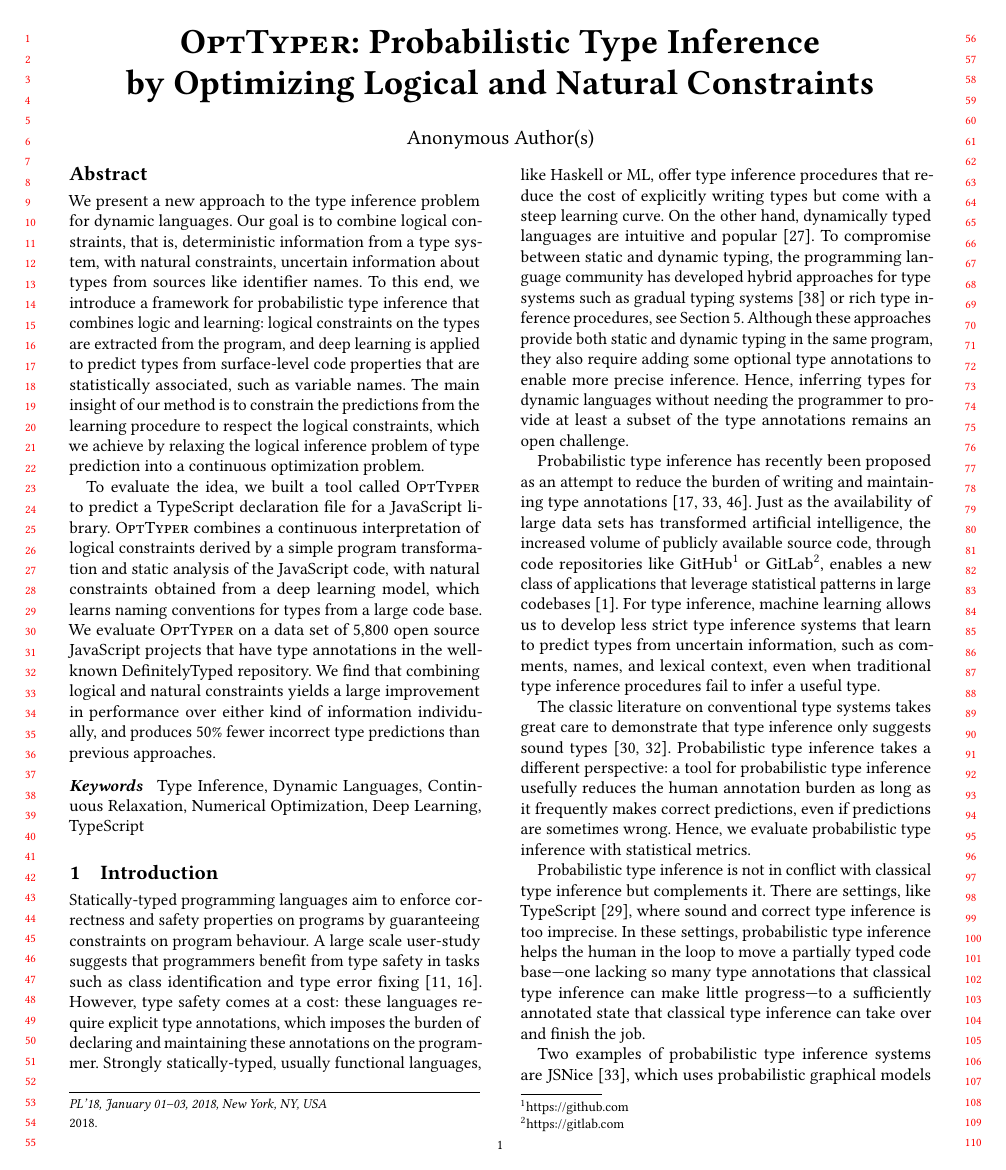
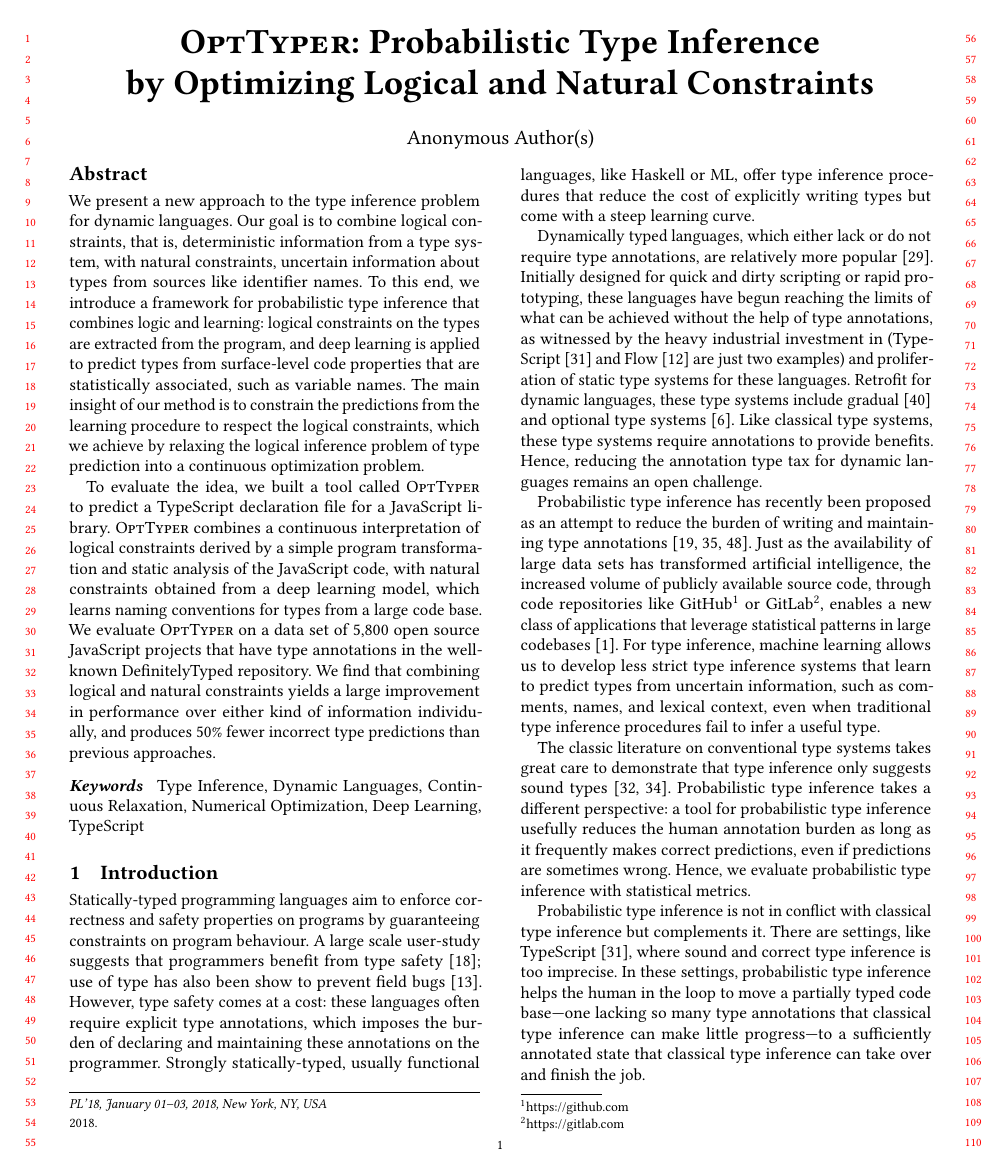
Before and after one commit to eirenevp/opttyper-paper, a LaTeX paper (main.tex): page 1 of 14. Compiled offline with pdfLaTeX.

Commit message:
Grinding on intro

```diff
--- a/main.tex
+++ b/main.tex
@@ -363,28 +363,31 @@ linewidth=\linewidth
 \maketitle
 
 \section{Introduction}
+
 Statically-typed programming languages aim to enforce correctness and safety  properties
 on programs by guaranteeing constraints on program behaviour.
 A large scale user-study
 suggests that programmers
-benefit from type safety in tasks
-such as class identification and type error fixing~\citep{hanenberg14,gao17}.
-However, type safety comes at a cost: these languages require explicit type annotations,
+benefit from type safety~\citep{hanenberg14}; use of type has also been
+show to prevent field bugs~\citep{gao17}.
+However, type safety comes at a cost: these languages often require explicit type annotations,
 which imposes the burden of declaring and maintaining these annotations on the programmer.
 Strongly statically-typed, usually functional languages, like Haskell or ML,
 offer type inference procedures that reduce
 the cost of explicitly writing types but come with
 a steep learning curve.
-On the other hand, dynamically typed languages are intuitive
-and popular~\cite{meyerovich12}.
-To compromise between static and dynamic typing,
-the programming language community has developed hybrid approaches for type systems
-such as gradual typing systems~\cite{siek06} or rich type inference procedures, see~\cref{sec:related}.
-Although these approaches provide both static and dynamic typing in the same program,
-they also require adding some optional type annotations to enable more precise inference.
-Hence, inferring types for dynamic
-languages without needing the programmer to provide at least a subset of
-the type annotations remains an open challenge.
+
+Dynamically typed languages, which either lack or do not require type
+annotations, are relatively more popular~\cite{meyerovich12}.  Initially
+designed for quick and dirty scripting or rapid prototyping, these languages
+have begun reaching the limits of what can be achieved without the help of type
+annotations, as witnessed by the heavy industrial investment in
+(TypeScript~\cite{typescript} and Flow~\cite{flow} are just two
+examples) and proliferation of static type systems for these languages.
+Retrofit for dynamic languages, these type systems include gradual~\cite{siek06}
+and optional type systems~\citep{bracha2004pluggable}.  Like classical type systems, these type systems
+require annotations to provide benefits.  Hence, reducing the annotation type tax
+for dynamic languages remains an open challenge.
 
 Probabilistic type inference
 has recently been proposed as an attempt to reduce the burden
```
Also changed, not shown: references.bib (+8 -0 lines).
